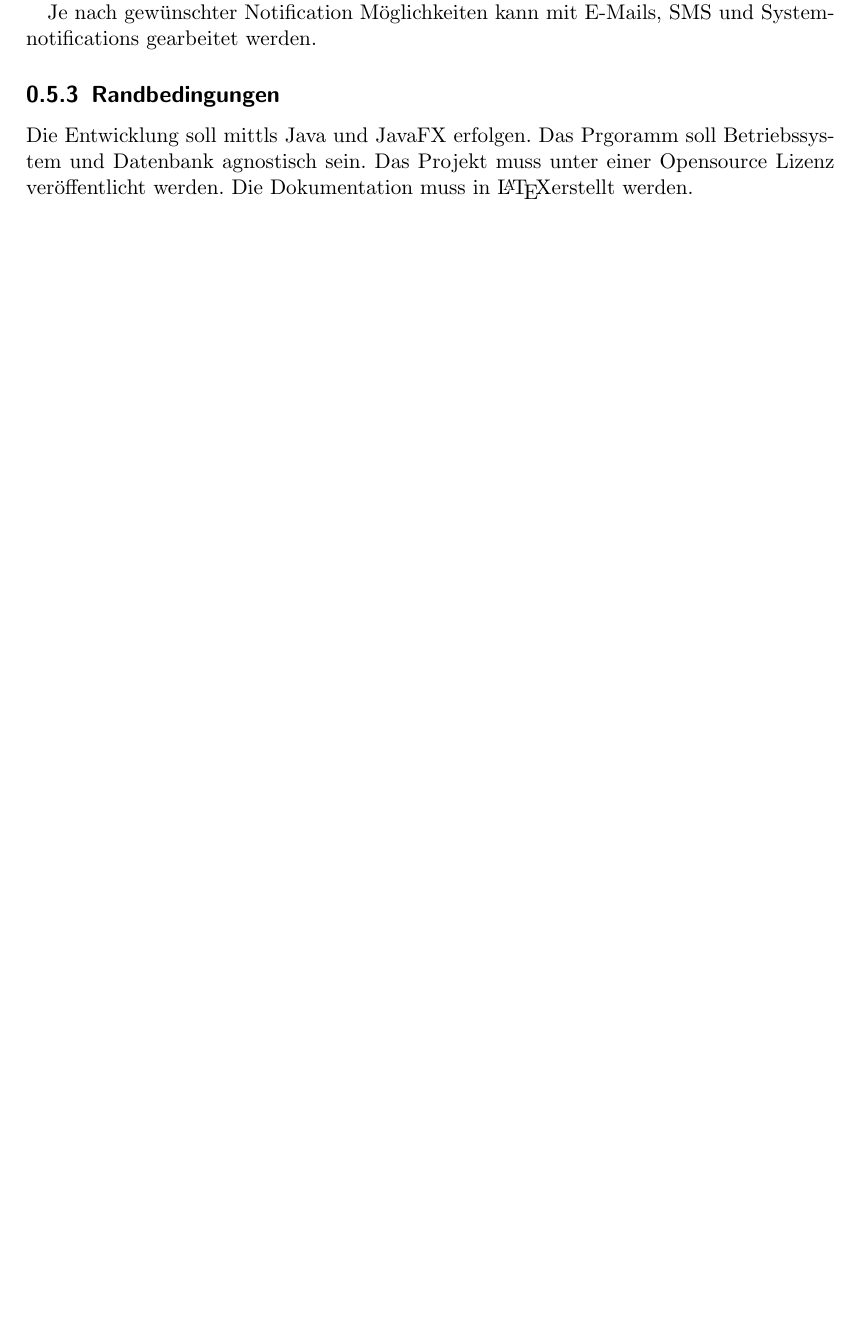
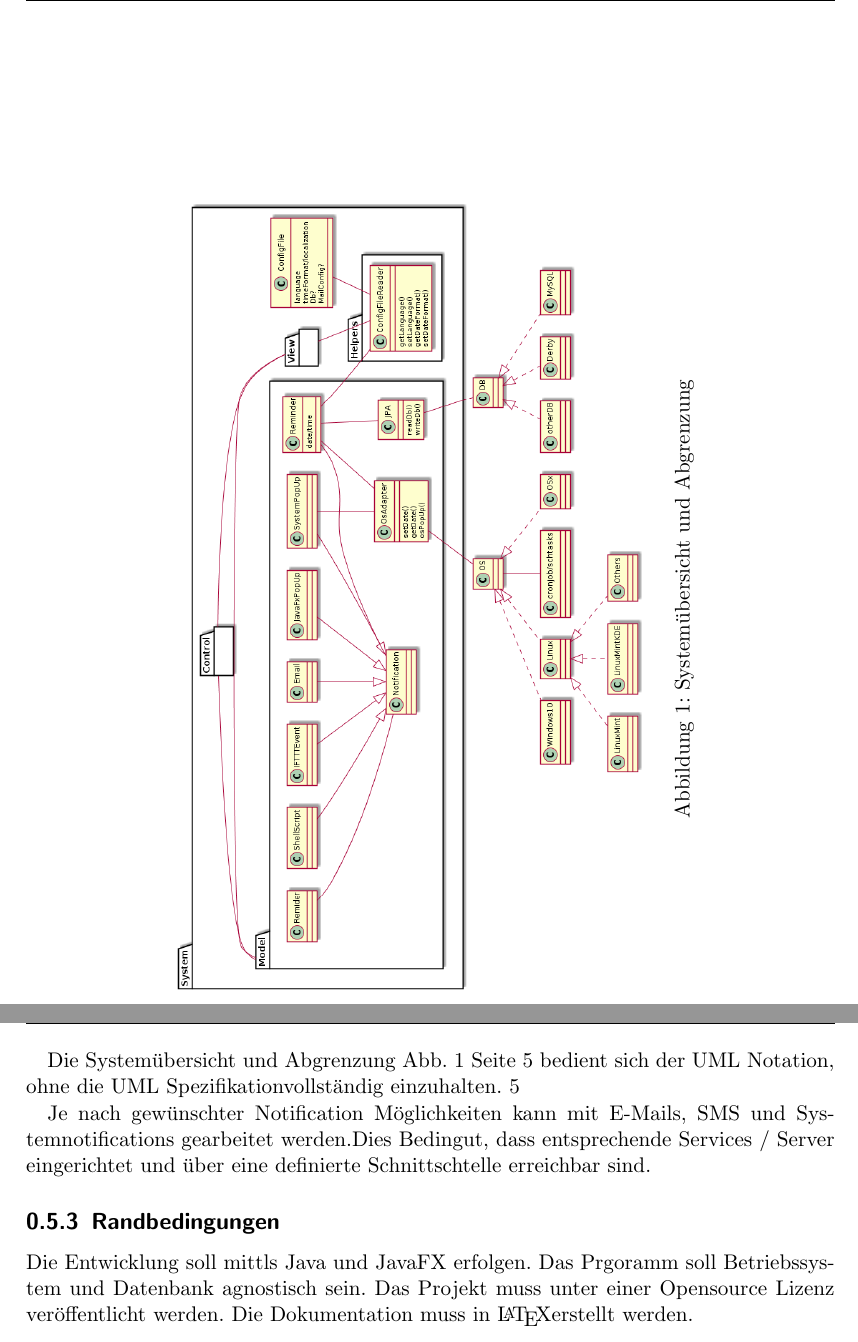
Before and after one commit to hyamsj/AlarmClock, a LaTeX document (doc/Requirements/Requirements.tex): part of page 5 of 9 before the commit and two parts of pages 5 and 6 of 10 after it, the two joined at a grey line, cut at the place of the change, the shorter picture padded with empty space. Compiled offline with pdfLaTeX.

Commit message:
updated Requirements

```diff
--- a/doc/Requirements/Requirements.tex
+++ b/doc/Requirements/Requirements.tex
@@ -4,6 +4,10 @@
 \usepackage[ngerman]{babel}
 \usepackage{graphicx}
 \usepackage{fancyhdr}
+\usepackage{fancyref}
+\usepackage{lscape}
+
+
 
 
 % Title Page
@@ -66,0 +75 @@ Unser System wirkt mit Datebanken zusammen. Es baut auf Betriebsystemskomponente
+  \caption{Systemübersicht und Abgrenzung}
@@ -67,9 +79,12 @@ Unser System wirkt mit Datebanken zusammen. Es baut auf Betriebsystemskomponente
+Die Systemübersicht und Abgrenzung Abb.~\ref{fig:overview} Seite~\pageref{fig:overview} bedient sich der UML Notation, ohne die UML Spezifikationvollständig einzuhalten.
+\pageref{fig:overview}
 
 
 
 
 
-Je nach gewünschter Notification Möglichkeiten kann mit E-Mails, SMS und Systemnotifications gearbeitet werden.
+
+Je nach gewünschter Notification Möglichkeiten kann mit E-Mails, SMS und Systemnotifications gearbeitet werden.Dies Bedingut, dass entsprechende Services / Server eingerichtet und über eine definierte Schnittschtelle erreichbar sind.
 \subsection{Randbedingungen}
 Die Entwicklung soll mittls Java und JavaFX erfolgen.
 Das Prgoramm soll Betriebssystem und Datenbank agnostisch sein. Das Projekt muss unter einer Opensource Lizenz veröffentlicht werden.
```
Also changed, not shown: doc/Requirements/Requirements.pdf, doc/Requirements/Requirements.tex (7 more changed lines).
